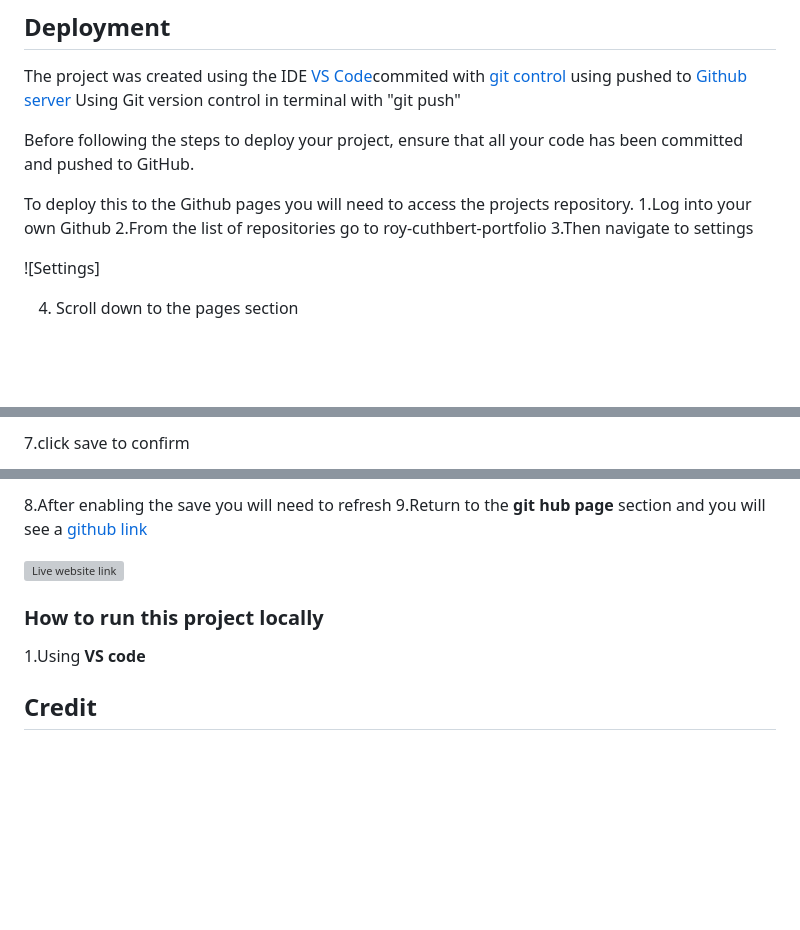
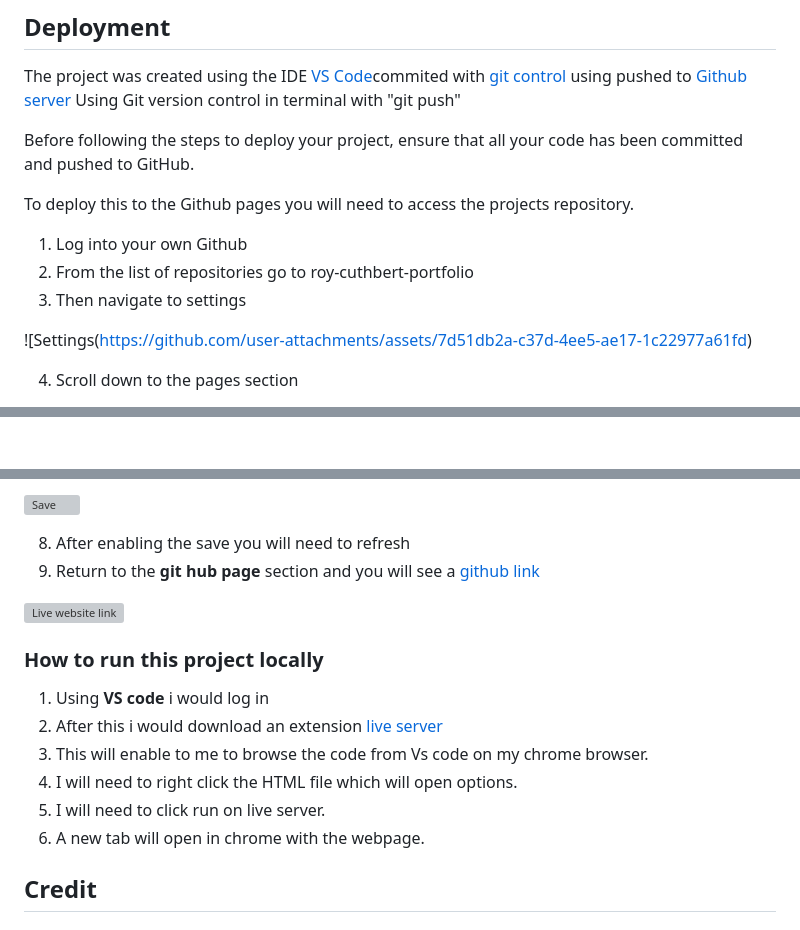
Before and after one commit to RoyCuthbert/roy-cuthbert-portfolio, a Markdown page: README.md, 3 parts joined by grey strips. Drawn GitHub-style; blank space fills up the shorter version; grey boxes are pictures that could not be loaded.

Commit message:
Update run this project locally

```diff
--- a/README.md
+++ b/README.md
@@ -150,11 +150,12 @@ The project was created using the IDE [VS Code](https://code.visualstudio.com/)c
 Before following the steps to deploy your project, ensure that all your code has been committed and pushed to GitHub.
 
 To deploy this to the Github pages you will need to access the projects repository.
-1.Log into your own Github
-2.From the list of repositories go to roy-cuthbert-portfolio
-3.Then navigate to settings
+1. Log into your own Github
+2. From the list of repositories go to roy-cuthbert-portfolio
+3. Then navigate to settings
 
-![Settings]
+![Settings(https://github.com/user-attachments/assets/7d51db2a-c37d-4ee5-ae17-1c22977a61fd)
+
 
 4. Scroll down to the pages section
 
@@ -168,4 +170,3 @@ To deploy this to the Github pages you will need to access the projects reposito
 
 
-7.click save to confirm
 
@@ -173,12 +174,21 @@ To deploy this to the Github pages you will need to access the projects reposito
 
-8.After enabling the save you will need to refresh
-9.Return to the **git hub page** section and you will see a [github link](https://roycuthbert.github.io/roy-cuthbert-portfolio)
+![Save](https://github.com/user-attachments/assets/b95add59-2e84-4689-b572-6a9f3d05dd8b)
 
-![Live website link]()
+
+8. After enabling the save you will need to refresh
+9. Return to the **git hub page** section and you will see a [github link](https://roycuthbert.github.io/roy-cuthbert-portfolio)
+
+![Live website link](https://github.com/user-attachments/assets/d1f199e1-5791-4fb0-ac6a-08ba6d4e5869)
+
 
 ### How to run this project locally
 
-1.Using **VS code**
+1. Using **VS code** i would log in
+2. After this i would download an extension [live server](https://marketplace.visualstudio.com/items?itemName=ritwickdey.LiveServer)
+3. This will enable to me to browse the code from Vs code on my chrome browser.
+4. I will need to right click the HTML file which will open options.
+5. I will need to click run on live server.
+6. A new tab will open in chrome with the webpage.
 
 ## Credit
 
```
Also changed, not shown: other parts of README.md (+4 -3 lines).
